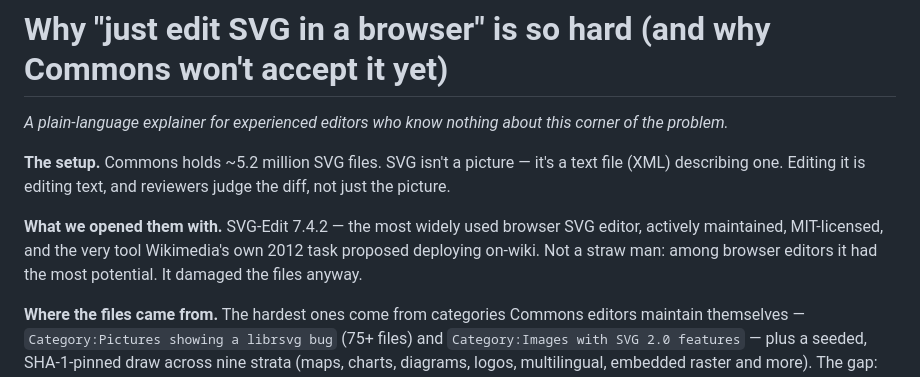
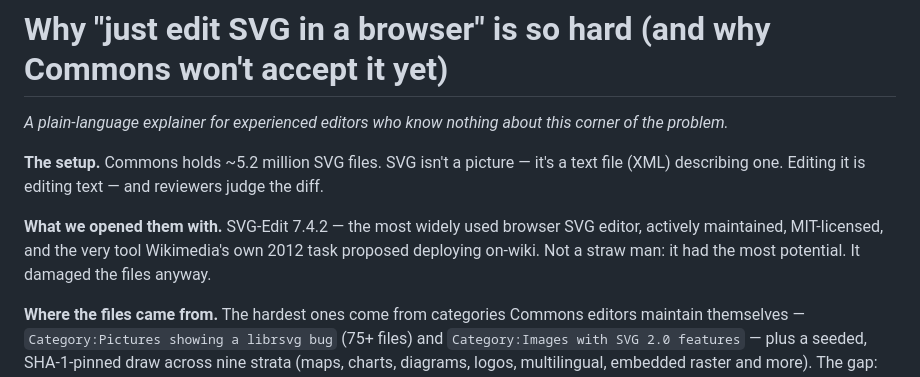
Before and after one commit to wikibutler/commons-svg-editor, a Markdown page: docs/EXPLAINER-plain-language.md, the part around the change. Rendered like a GitHub page.

Commit message:
Explainer: word-count trim to under 500

```diff
--- a/docs/EXPLAINER-plain-language.md
+++ b/docs/EXPLAINER-plain-language.md
@@ -3,11 +3,10 @@
 *A plain-language explainer for experienced editors who know nothing about this corner of the problem.*
 
 **The setup.** Commons holds ~5.2 million SVG files. SVG isn't a picture — it's a text file (XML) describing one.
-Editing it is editing text, and reviewers judge the diff, not just the picture.
+Editing it is editing text — and reviewers judge the diff.
 
 **What we opened them with.** SVG-Edit 7.4.2 — the most widely used browser SVG editor, actively maintained,
-MIT-licensed, and the very tool Wikimedia's own 2012 task proposed deploying on-wiki. Not a straw man: among browser
-editors it had the most potential. It damaged the files anyway.
+MIT-licensed, and the very tool Wikimedia's own 2012 task proposed deploying on-wiki. Not a straw man: it had the most potential. It damaged the files anyway.
 
 **Where the files came from.** The hardest ones come from categories Commons editors maintain themselves —
 `Category:Pictures showing a librsvg bug` (75+ files) and `Category:Images with SVG 2.0 features` — plus a seeded,
```
